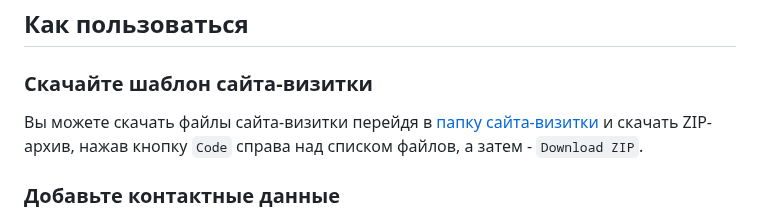
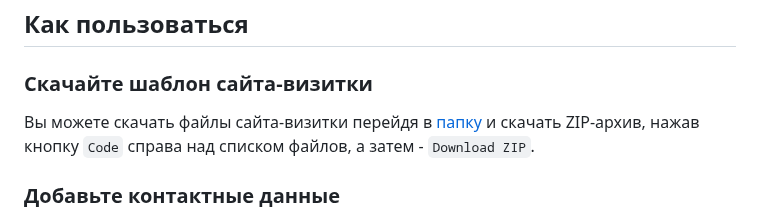
Before and after one commit to P-Sergei-qa/p-sergei-qa.github.io, a Markdown page: README.md, the part around the change. Drawn GitHub-style.

```diff
--- a/README.md
+++ b/README.md
@@ -29,7 +29,7 @@
 <a name="download-business-card-website-template"></a>
 ### Скачайте шаблон сайта-визитки
 
-Вы можете скачать файлы сайта-визитки перейдя в [папку сайта-визитки](https://github.com/P-Sergei-qa/p-sergei-qa.github.io) и скачать ZIP-архив, нажав кнопку `Code` справа над списком файлов, а затем - `Download ZIP`.
+Вы можете скачать файлы сайта-визитки перейдя в [папку](https://github.com/P-Sergei-qa/p-sergei-qa.github.io) и скачать ZIP-архив, нажав кнопку `Code` справа над списком файлов, а затем - `Download ZIP`.
 
 <a name="add-contact-details"></a>
 ### Добавьте контактные данные
```
